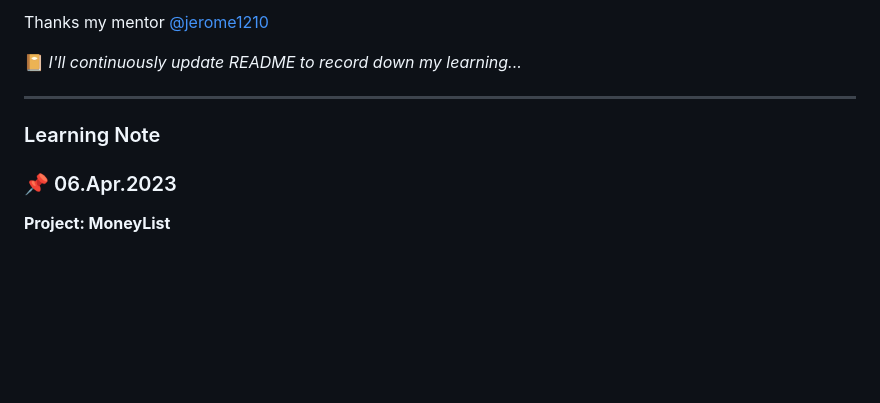
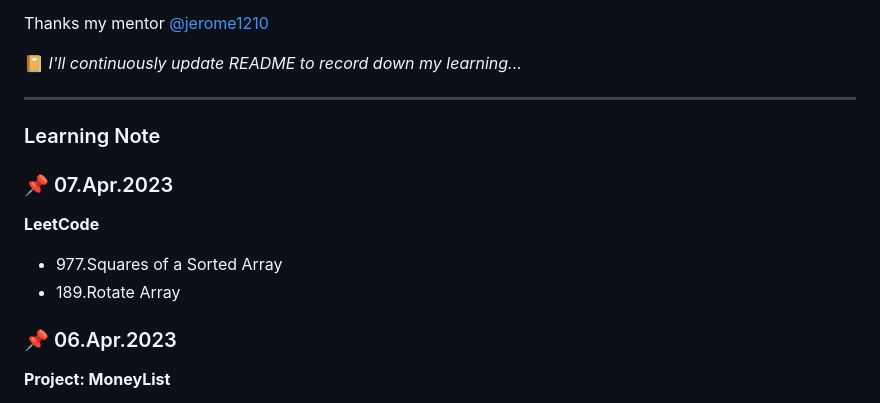
Before and after one commit to rubywu0604/learningNote, a Markdown page: README.md, the part around the change. Drawn GitHub-style; blank space fills up the shorter version.

Commit message:
4/7 daily update

```diff
--- a/README.md
+++ b/README.md
@@ -21,6 +21,11 @@ Thanks my mentor [@jerome1210](https://github.com/Jerome1210)
 ___
 
 ### Learning Note
+### :pushpin: 07.Apr.2023
+**LeetCode**
+- 977.Squares of a Sorted Array
+- 189.Rotate Array
+
 ### :pushpin: 06.Apr.2023
 **Project: MoneyList**
 - completed deleteMany function and delete data from mongoDB successfully
```
